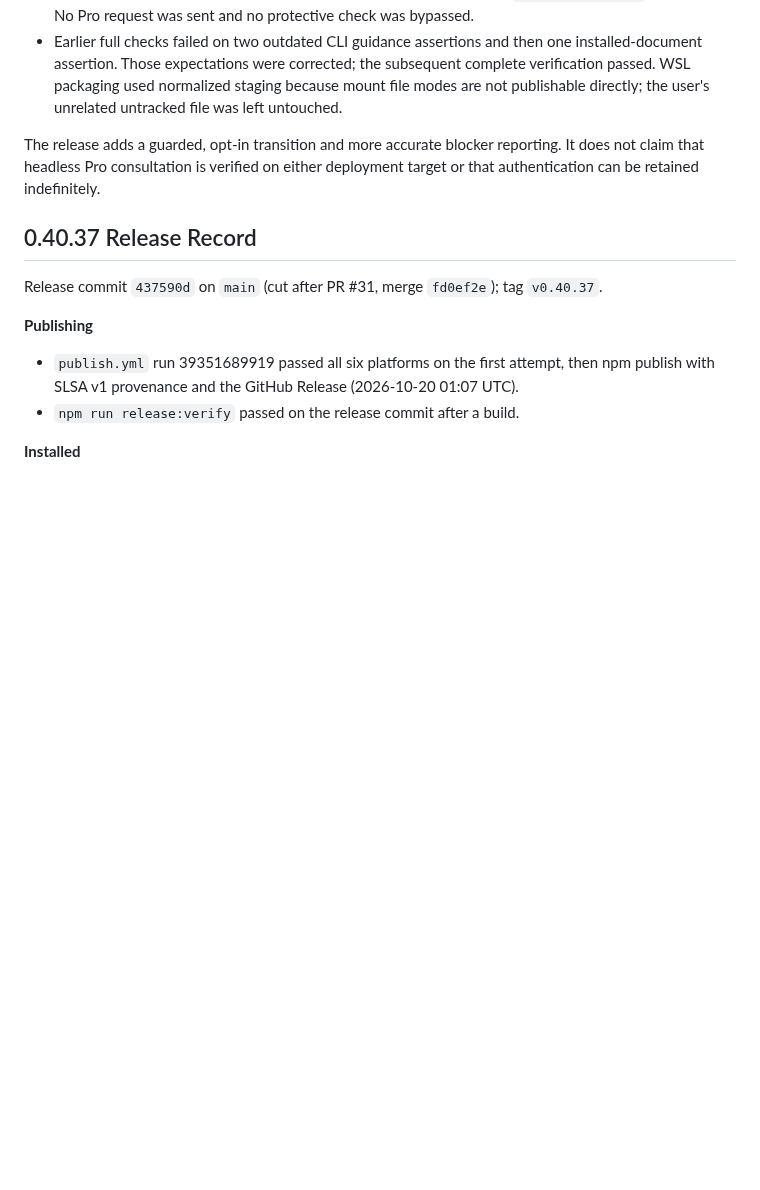
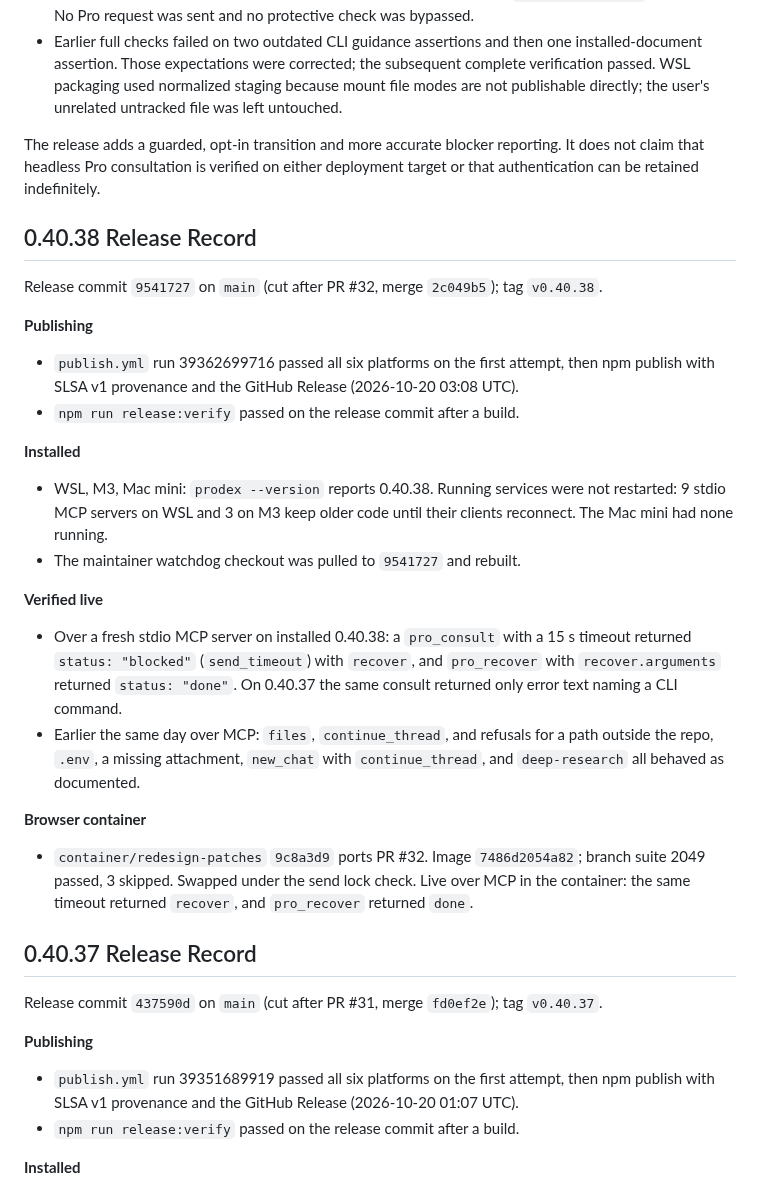
Before and after one commit to youdie006/prodex, a Markdown page: docs/releasing.md, the part around the change. Drawn GitHub-style; blank space fills up the shorter version.

Commit message:
docs: record the 0.40.38 release, installs and container port
Claude-Session: https://claude.ai/code/session_01EMqNwnnhHXznd2P2PDsaDV

```diff
--- a/docs/releasing.md
+++ b/docs/releasing.md
@@ -15,6 +15,25 @@ Release target: `v0.40.13` on `main`. The GitHub Release records the resolved co
 - Earlier full checks failed on two outdated CLI guidance assertions and then one installed-document assertion. Those expectations were corrected; the subsequent complete verification passed. WSL packaging used normalized staging because mount file modes are not publishable directly; the user's unrelated untracked file was left untouched.
 
 The release adds a guarded, opt-in transition and more accurate blocker reporting. It does not claim that headless Pro consultation is verified on either deployment target or that authentication can be retained indefinitely.
+
+## 0.40.38 Release Record
+
+Release commit `9541727` on `main` (cut after PR #32, merge `2c049b5`); tag `v0.40.38`.
+
+**Publishing**
+- `publish.yml` run 39362699716 passed all six platforms on the first attempt, then npm publish with SLSA v1 provenance and the GitHub Release (2026-10-20 03:08 UTC).
+- `npm run release:verify` passed on the release commit after a build.
+
+**Installed**
+- WSL, M3, Mac mini: `prodex --version` reports 0.40.38. Running services were not restarted: 9 stdio MCP servers on WSL and 3 on M3 keep older code until their clients reconnect. The Mac mini had none running.
+- The maintainer watchdog checkout was pulled to `9541727` and rebuilt.
+
+**Verified live**
+- Over a fresh stdio MCP server on installed 0.40.38: a `pro_consult` with a 15 s timeout returned `status: "blocked"` (`send_timeout`) with `recover`, and `pro_recover` with `recover.arguments` returned `status: "done"`. On 0.40.37 the same consult returned only error text naming a CLI command.
+- Earlier the same day over MCP: `files`, `continue_thread`, and refusals for a path outside the repo, `.env`, a missing attachment, `new_chat` with `continue_thread`, and `deep-research` all behaved as documented.
+
+**Browser container**
+- `container/redesign-patches` `9c8a3d9` ports PR #32. Image `7486d2054a82`; branch suite 2049 passed, 3 skipped. Swapped under the send lock check. Live over MCP in the container: the same timeout returned `recover`, and `pro_recover` returned `done`.
 
 ## 0.40.37 Release Record
 
```
